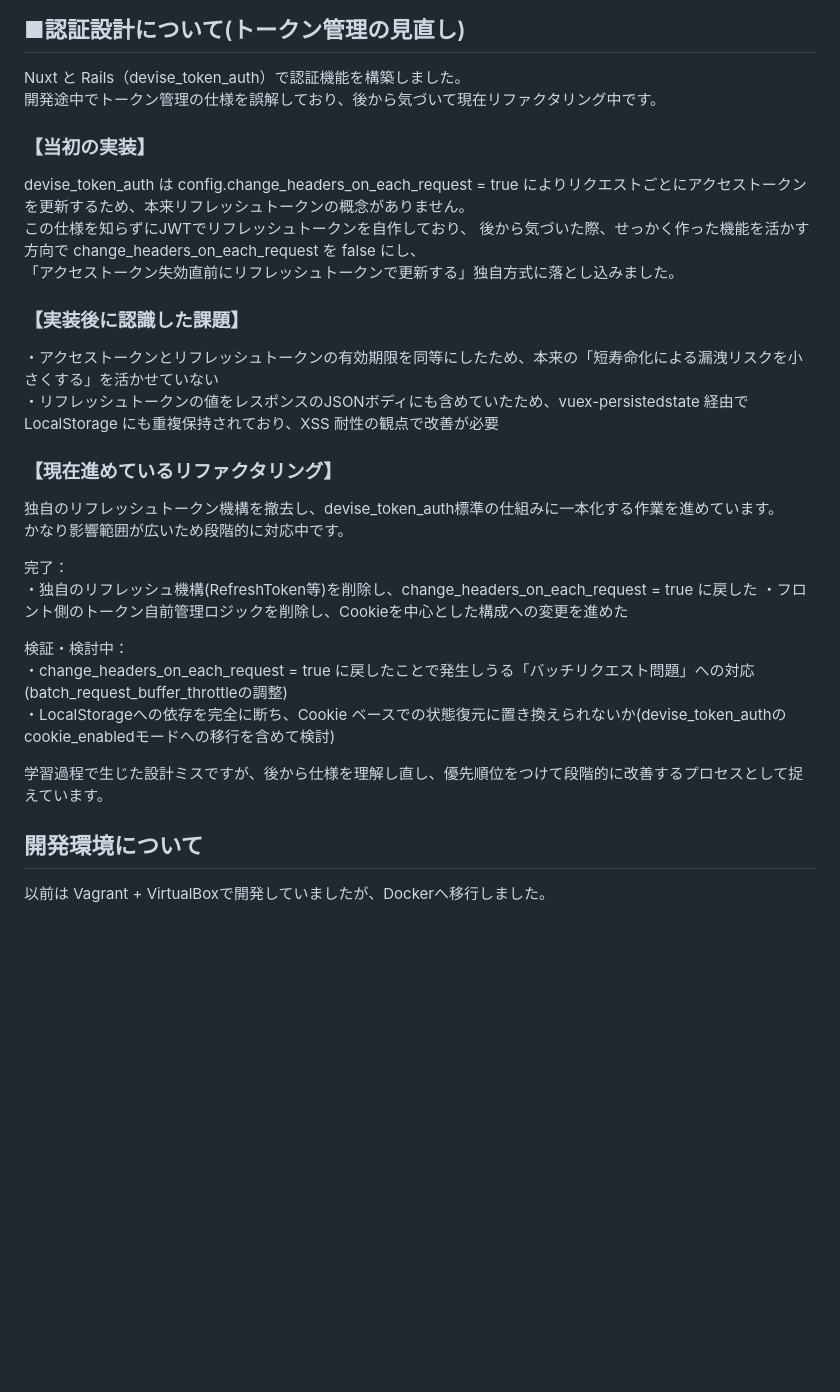
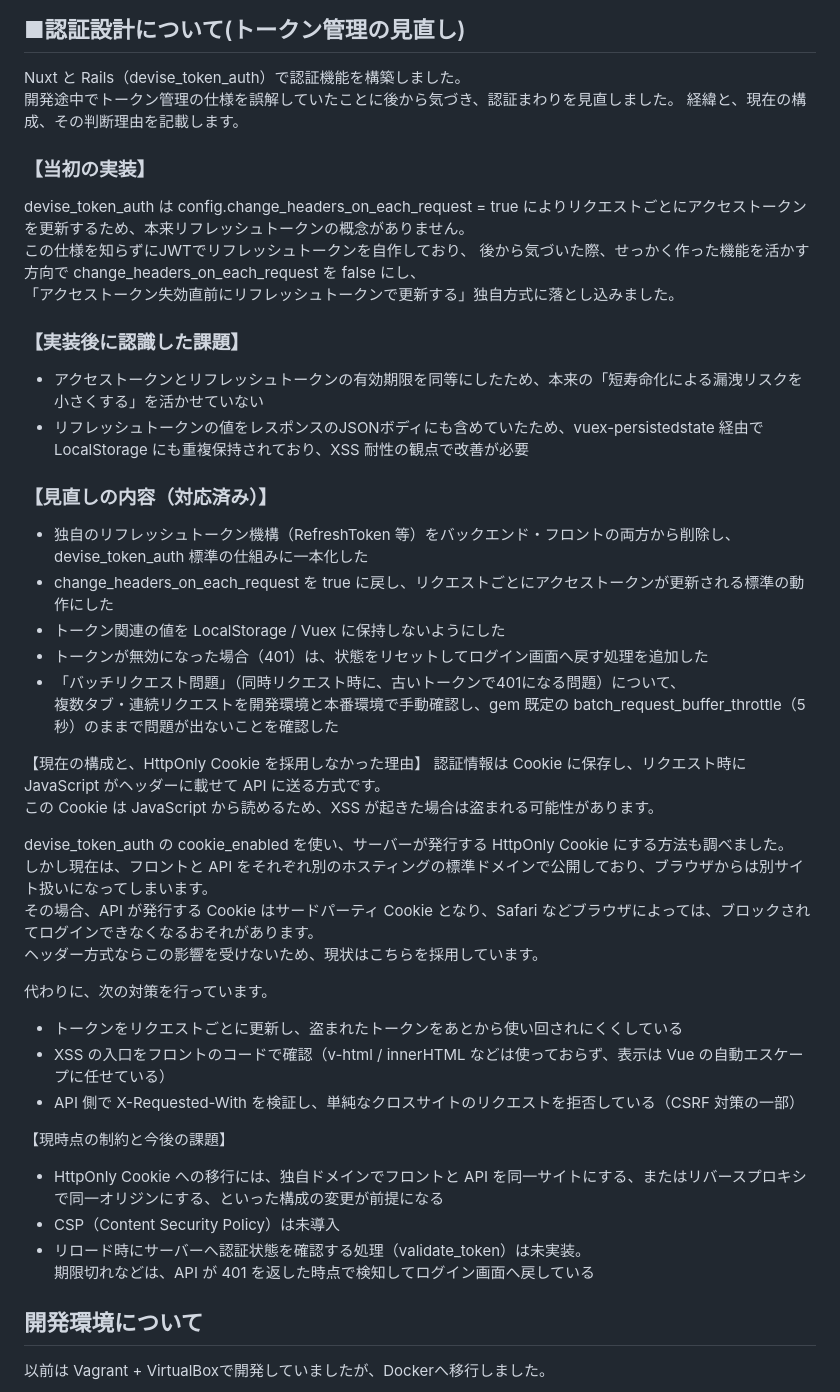
Before and after one commit to matsu82engin/ArtStyle-Navigator-Portfolio-, a Markdown page: README.md, the part around the change. GitHub-like rendering; blank space fills up the shorter version.

Commit message:
fix: README.md

```diff
--- a/README.md
+++ b/README.md
@@ -85,7 +85,8 @@ SPA構成にすることで認証処理をブラウザ側で実行できるよ
 
 ## ■認証設計について(トークン管理の見直し)
 Nuxt と Rails（devise_token_auth）で認証機能を構築しました。<br>
-開発途中でトークン管理の仕様を誤解しており、後から気づいて現在リファクタリング中です。
+開発途中でトークン管理の仕様を誤解していたことに後から気づき、認証まわりを見直しました。
+経緯と、現在の構成、その判断理由を記載します。
 
 ### 【当初の実装】
 devise_token_auth は config.change_headers_on_each_request = true によりリクエストごとにアクセストークンを更新するため、本来リフレッシュトークンの概念がありません。<br>
@@ -94,21 +95,36 @@ devise_token_auth は config.change_headers_on_each_request = true によりリ
 「アクセストークン失効直前にリフレッシュトークンで更新する」独自方式に落とし込みました。
 
 ### 【実装後に認識した課題】
-・アクセストークンとリフレッシュトークンの有効期限を同等にしたため、本来の「短寿命化による漏洩リスクを小さくする」を活かせていない<br>
-・リフレッシュトークンの値をレスポンスのJSONボディにも含めていたため、vuex-persistedstate 経由で LocalStorage にも重複保持されており、XSS 耐性の観点で改善が必要
+- アクセストークンとリフレッシュトークンの有効期限を同等にしたため、本来の「短寿命化による漏洩リスクを小さくする」を活かせていない<br>
+- リフレッシュトークンの値をレスポンスのJSONボディにも含めていたため、vuex-persistedstate 経由で LocalStorage にも重複保持されており、XSS 耐性の観点で改善が必要
 
-### 【現在進めているリファクタリング】
-独自のリフレッシュトークン機構を撤去し、devise_token_auth標準の仕組みに一本化する作業を進めています。<br>かなり影響範囲が広いため段階的に対応中です。
+### 【見直しの内容（対応済み）】
+- 独自のリフレッシュトークン機構（RefreshToken 等）をバックエンド・フロントの両方から削除し、devise_token_auth 標準の仕組みに一本化した
+- change_headers_on_each_request を true に戻し、リクエストごとにアクセストークンが更新される標準の動作にした
+- トークン関連の値を LocalStorage / Vuex に保持しないようにした
+- トークンが無効になった場合（401）は、状態をリセットしてログイン画面へ戻す処理を追加した
+- 「バッチリクエスト問題」（同時リクエスト時に、古いトークンで401になる問題）について、<br>
+  複数タブ・連続リクエストを開発環境と本番環境で手動確認し、gem 既定の batch_request_buffer_throttle（5秒）のままで問題が出ないことを確認した
 
-完了：<br>
-・独自のリフレッシュ機構(RefreshToken等)を削除し、change_headers_on_each_request = true に戻した
-・フロント側のトークン自前管理ロジックを削除し、Cookieを中心とした構成への変更を進めた
+【現在の構成と、HttpOnly Cookie を採用しなかった理由】
+認証情報は Cookie に保存し、リクエスト時に JavaScript がヘッダーに載せて API に送る方式です。<br>
+この Cookie は JavaScript から読めるため、XSS が起きた場合は盗まれる可能性があります。
 
-検証・検討中：<br>
- ・change_headers_on_each_request = true に戻したことで発生しうる「バッチリクエスト問題」への対応(batch_request_buffer_throttleの調整) <br>
-・LocalStorageへの依存を完全に断ち、Cookie ベースでの状態復元に置き換えられないか(devise_token_authのcookie_enabledモードへの移行を含めて検討)<br>
+devise_token_auth の cookie_enabled を使い、サーバーが発行する HttpOnly Cookie にする方法も調べました。<br>
+しかし現在は、フロントと API をそれぞれ別のホスティングの標準ドメインで公開しており、ブラウザからは別サイト扱いになってしまいます。<br>
+その場合、API が発行する Cookie はサードパーティ Cookie となり、Safari などブラウザによっては、ブロックされてログインできなくなるおそれがあります。<br>
+ヘッダー方式ならこの影響を受けないため、現状はこちらを採用しています。
 
-学習過程で生じた設計ミスですが、後から仕様を理解し直し、優先順位をつけて段階的に改善するプロセスとして捉えています。
+代わりに、次の対策を行っています。
+- トークンをリクエストごとに更新し、盗まれたトークンをあとから使い回されにくくしている
+- XSS の入口をフロントのコードで確認（v-html / innerHTML などは使っておらず、表示は Vue の自動エスケープに任せている）
+- API 側で X-Requested-With を検証し、単純なクロスサイトのリクエストを拒否している（CSRF 対策の一部）
+
+【現時点の制約と今後の課題】
+- HttpOnly Cookie への移行には、独自ドメインでフロントと API を同一サイトにする、またはリバースプロキシで同一オリジンにする、といった構成の変更が前提になる
+- CSP（Content Security Policy）は未導入
+- リロード時にサーバーへ認証状態を確認する処理（validate_token）は未実装。<br>
+期限切れなどは、API が 401 を返した時点で検知してログイン画面へ戻している
 
 ## 開発環境について
 
```
